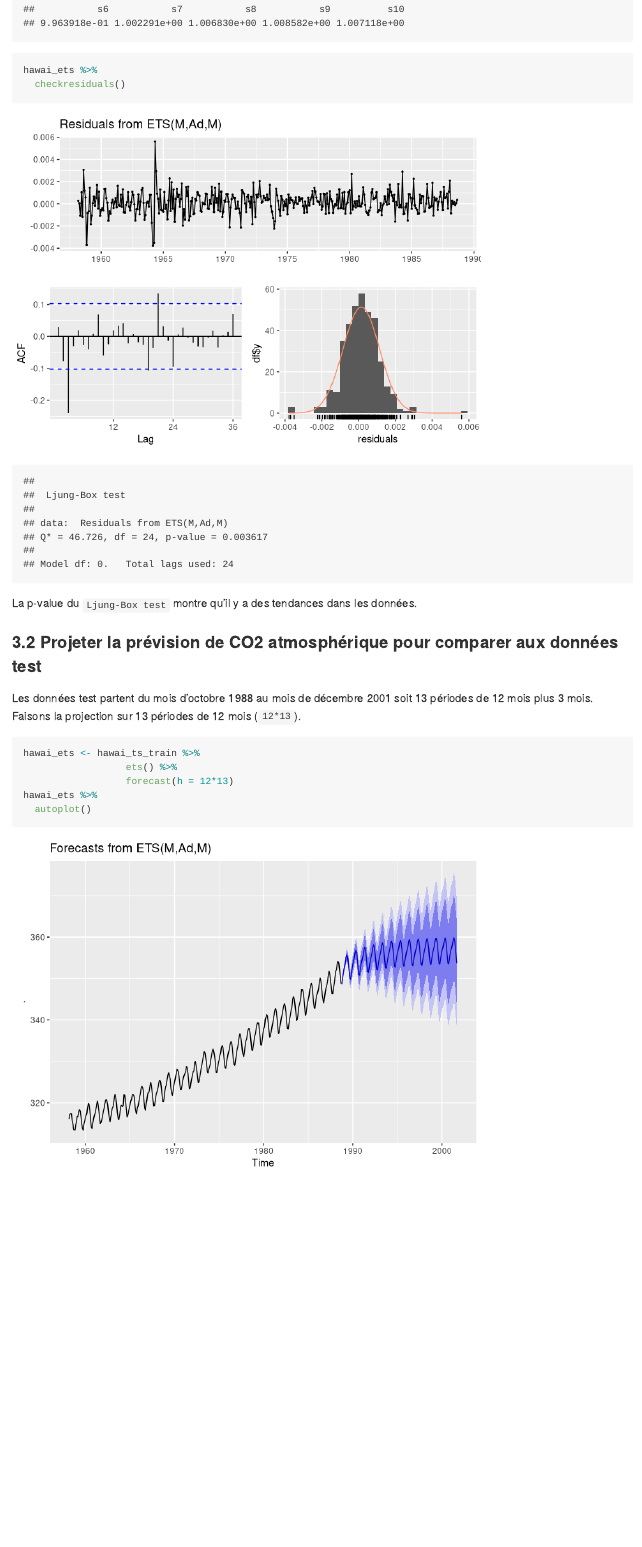
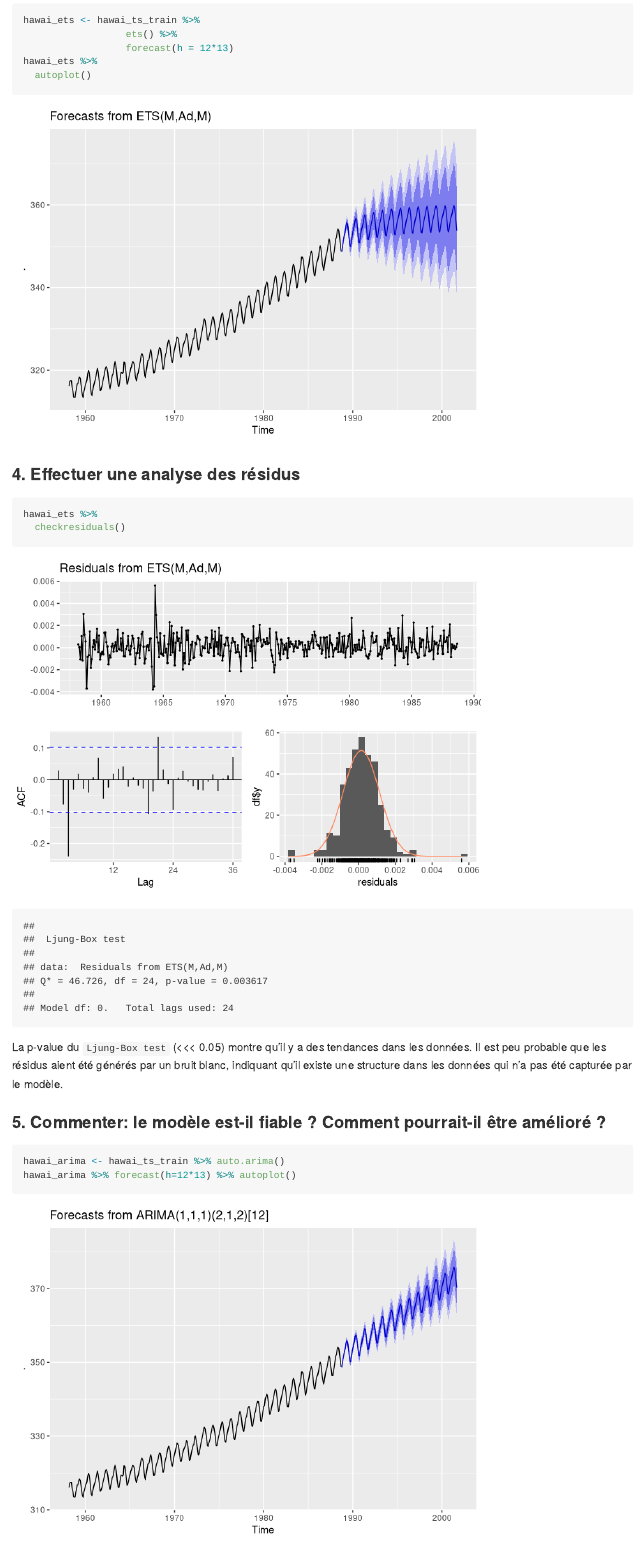
Before and after one commit to rgoals/2019_Intro_modelisation, an R Markdown document (devoir5_zc.Rmd): the page in a window 1100 px wide, from 7210 px down before the commit and from 7440 px down after it. Rendered offline with R 4.5, knitr and Pandoc, with nearby package versions; code that draws random numbers runs with fixed seeds of ours.

Commit message:
updating

````diff
--- a/devoir5_zc.Rmd
+++ b/devoir5_zc.Rmd
@@ -145,15 +146,6 @@ hawai_ets %>%
 hawai_ets$model$par
 ```
 
-
-
-```{r}
-hawai_ets %>%
-  checkresiduals()
-```
-
-La p-value du `Ljung-Box test` montre qu'il y a des tendances dans les données.
-
 ### 3.2 Projeter la prévision de CO2 atmosphérique pour comparer aux données test
 
 Les données test partent du mois d'octobre 1988 au mois de décembre 2001 soit 13 périodes de 12 mois plus 3 mois. Faisons la projection sur 13 périodes de 12 mois (`12*13`).
@@ -165,3 +157,20 @@ hawai_ets <- hawai_ts_train %>%
 hawai_ets %>%
   autoplot()
 ```
+
+### 4. Effectuer une analyse des résidus
+
+
+```{r}
+hawai_ets %>%
+  checkresiduals()
+```
+
+La p-value du `Ljung-Box test` (<<< 0.05) montre qu'il y a des tendances dans les données. Il est peu probable que les résidus aient été générés par un bruit blanc, indiquant qu’il existe une structure dans les données qui n’a pas été capturée par le modèle.
+
+### 5. Commenter: le modèle est-il fiable ? Comment pourrait-il être amélioré ?
+
+```{r}
+hawai_arima <- hawai_ts_train %>% auto.arima()
+hawai_arima %>% forecast(h=12*13) %>% autoplot()
+```
````
Also changed, not shown: devoir5_zc.md, devoir5_zc.Rmd (5 more changed lines), 3 other files.
